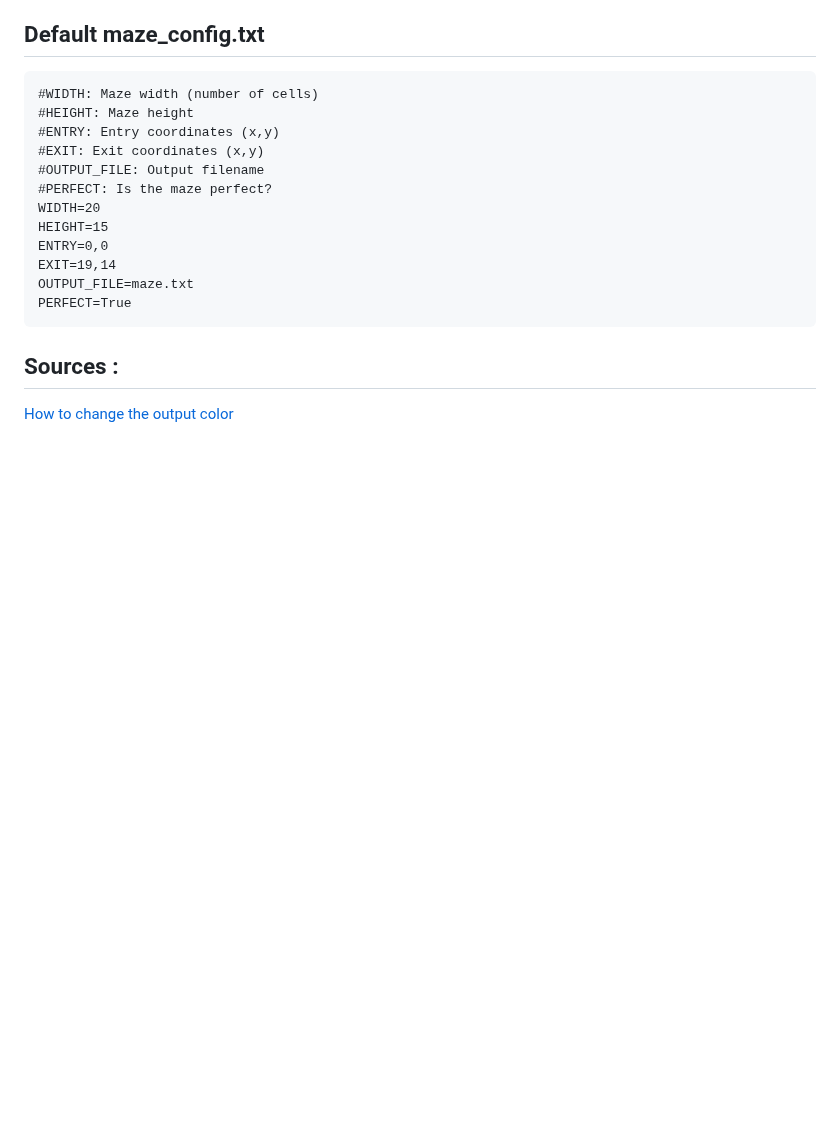
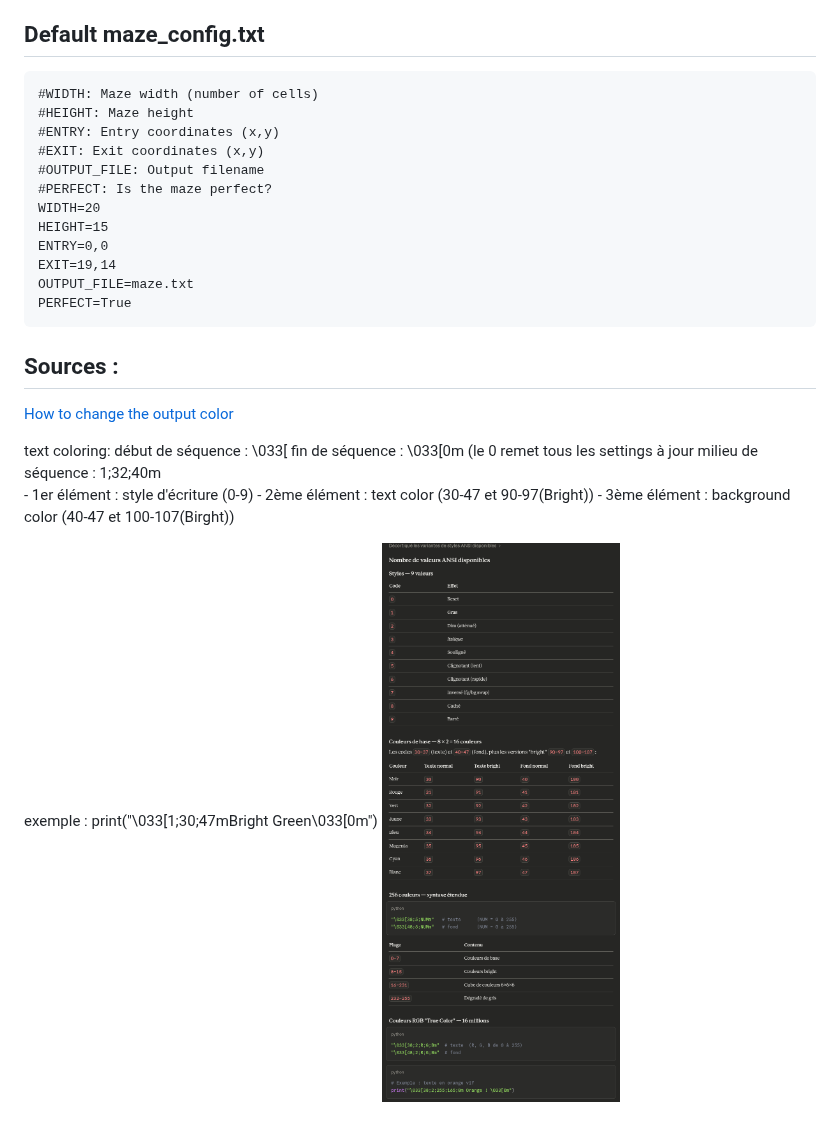
Before and after one commit to Nop-o/A-Maze-ing, a Markdown page: README.md, the part around the change. GitHub-like rendering; pictures changed too: image.png (added); blank space fills up the shorter version.

Commit message:
added logo protection and readme informations for coloring

```diff
--- a/README.md
+++ b/README.md
@@ -20,3 +20,14 @@ PERFECT=True
 
 ## Sources :
 [How to change the output color](https://stackoverflow.com/questions/5947742/how-to-change-the-output-color-of-echo-in-linux)
+
+text coloring:
+début de séquence  : \033[
+fin de séquence    : \033[0m 	(le 0 remet tous les settings à jour
+milieu de séquence : 1;32;40m
+	- 1er élément  : style d'écriture (0-9)
+	- 2ème élément : text color (30-47 et 90-97(Bright))
+	- 3ème élément : background color (40-47 et 100-107(Birght))
+
+exemple : print("\033[1;30;47mBright Green\033[0m")
+![alt text](image.png)
```
Also changed, not shown: 1 other file.
